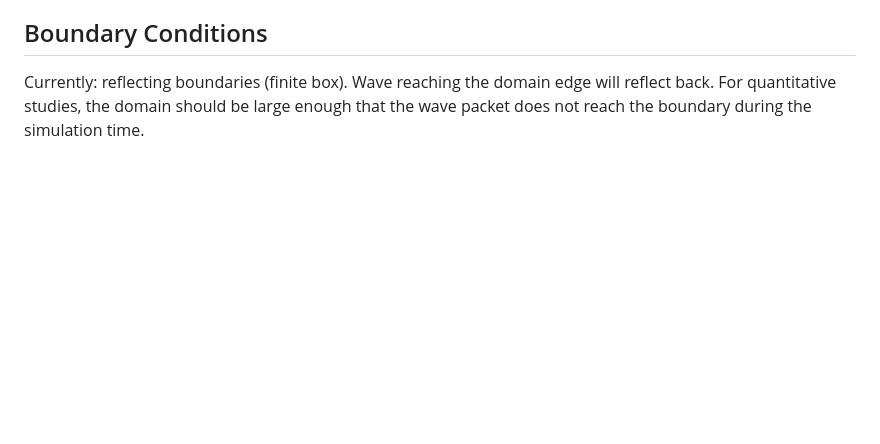
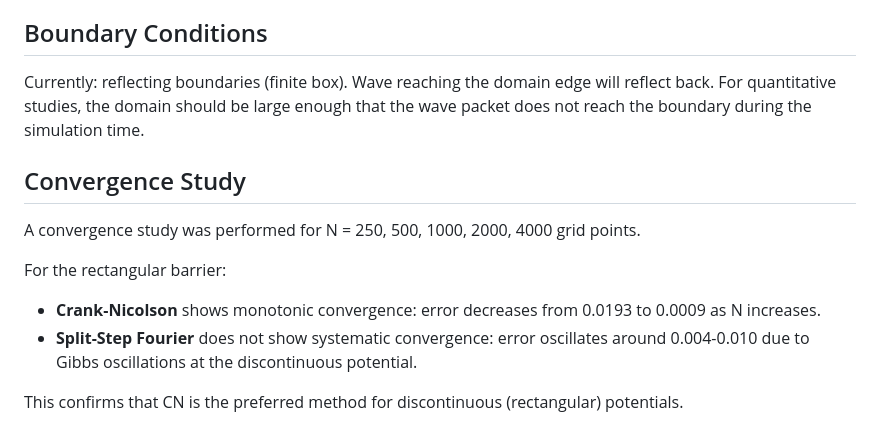
Before and after one commit to akhilgovarr-ai/quantumtunnelingvisualizer, a Markdown page: docs/methodology.md, the part around the change. Drawn GitHub-style; blank space fills up the shorter version.

Commit message:
Add convergence study findings to methodology

```diff
--- a/docs/methodology.md
+++ b/docs/methodology.md
@@ -88,3 +88,13 @@ CN is more accurate for discontinuous (rectangular) potentials because SSF (spec
 ## Boundary Conditions
 
 Currently: reflecting boundaries (finite box). Wave reaching the domain edge will reflect back. For quantitative studies, the domain should be large enough that the wave packet does not reach the boundary during the simulation time.
+
+## Convergence Study
+
+A convergence study was performed for N = 250, 500, 1000, 2000, 4000 grid points.
+
+For the rectangular barrier:
+- **Crank-Nicolson** shows monotonic convergence: error decreases from 0.0193 to 0.0009 as N increases.
+- **Split-Step Fourier** does not show systematic convergence: error oscillates around 0.004-0.010 due to Gibbs oscillations at the discontinuous potential.
+
+This confirms that CN is the preferred method for discontinuous (rectangular) potentials.
```
